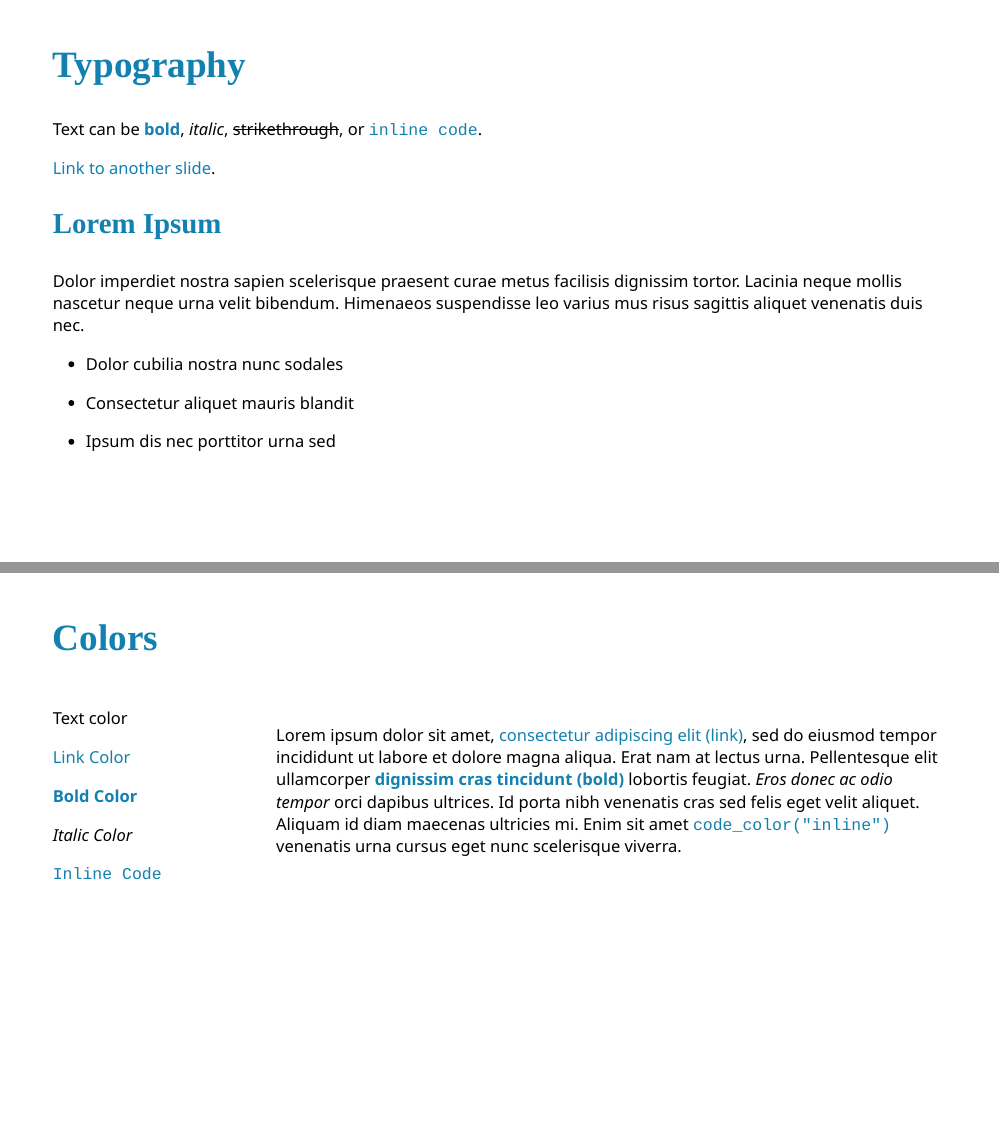
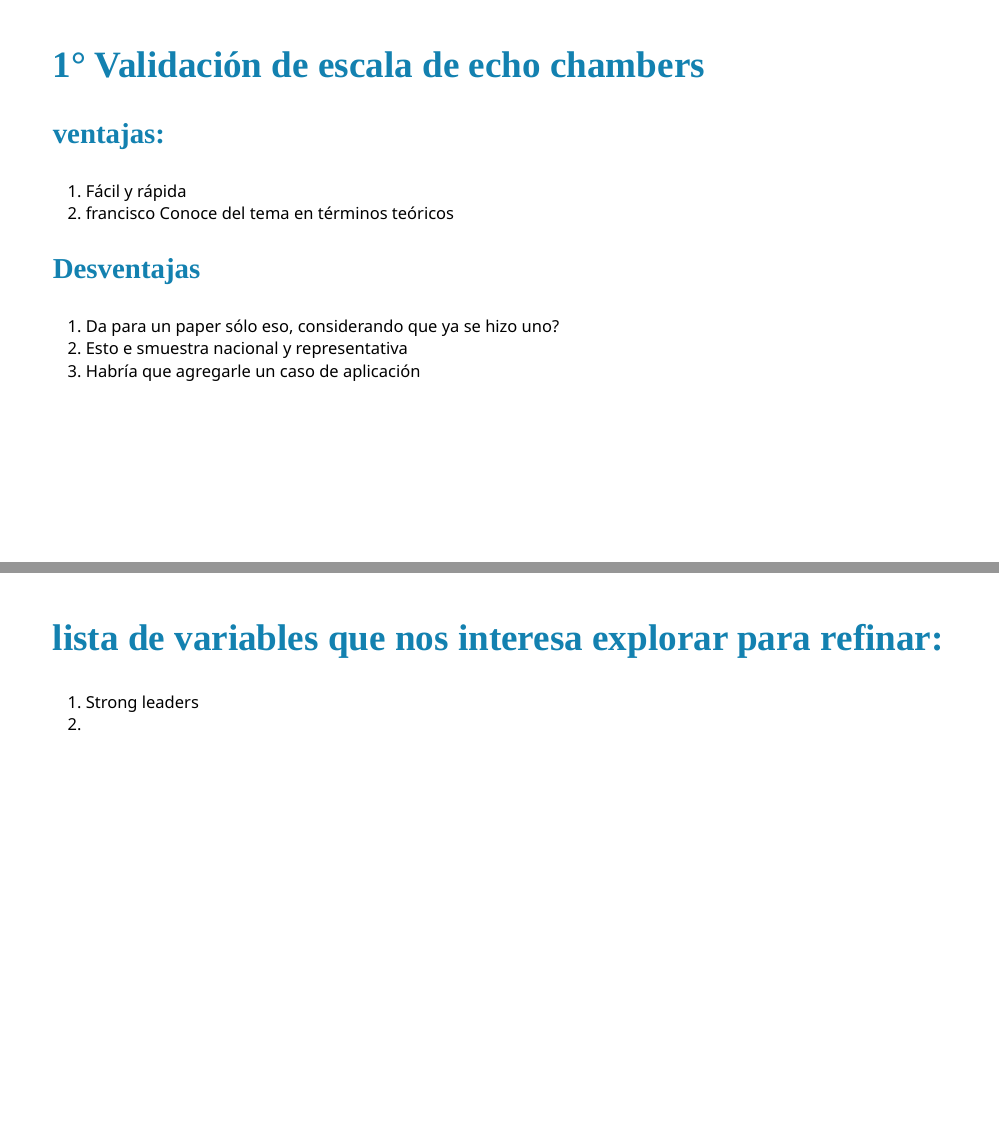
Before and after one commit to francisco-vr/IBRS_validation, an R Markdown document (propuestas/propuestas.Rmd): pages 2 and 3 of 23, joined at a grey line. Rendered offline with R 4.5, knitr and Pandoc, with nearby package versions; the slides are laid out offline by our stand-in for remark.js, each with all of its steps uncovered, in fonts that may differ from those the slides ask for, and without slide numbers, shadows or browser add-ons; colours and fonts come from the style sheet that the author committed, because xaringanthemer is not installed.

Commit message:
update propuesta file

````diff
--- a/propuestas/propuestas.Rmd
+++ b/propuestas/propuestas.Rmd
@@ -38,53 +38,27 @@ style_duo_accent(
 )
 ```
 
-## Typography
+## 1° Validación de escala de echo chambers
 
-Text can be **bold**, _italic_, ~~strikethrough~~, or `inline code`.
+### ventajas:
 
-[Link to another slide](#colors).
+1. Fácil y rápida
+2. francisco Conoce del tema en términos teóricos
 
-### Lorem Ipsum
 
-Dolor imperdiet nostra sapien scelerisque praesent curae metus facilisis dignissim tortor.
-Lacinia neque mollis nascetur neque urna velit bibendum.
-Himenaeos suspendisse leo varius mus risus sagittis aliquet venenatis duis nec.
+### Desventajas
 
-- Dolor cubilia nostra nunc sodales
-
-- Consectetur aliquet mauris blandit
-
-- Ipsum dis nec porttitor urna sed
+1. Da para un paper sólo eso, considerando que ya se hizo uno?
+2. Esto e smuestra nacional y representativa
+3. Habría que agregarle un caso de aplicación
 
 ---
-name: colors
+## lista de variables que nos interesa explorar para refinar:
 
-## Colors
+1. Strong leaders
+2.
 
-.left-column[
-Text color
 
-[Link Color](#3)
-
-**Bold Color**
-
-_Italic Color_
-
-`Inline Code`
-]
-
-.right-column[
-Lorem ipsum dolor sit amet, [consectetur adipiscing elit (link)](#3),
-sed do eiusmod tempor incididunt ut labore et dolore magna aliqua.
-Erat nam at lectus urna.
-Pellentesque elit ullamcorper **dignissim cras tincidunt (bold)** lobortis feugiat.
-_Eros donec ac odio tempor_ orci dapibus ultrices.
-Id porta nibh venenatis cras sed felis eget velit aliquet.
-Aliquam id diam maecenas ultricies mi.
-Enim sit amet
-`code_color("inline")`
-venenatis urna cursus eget nunc scelerisque viverra.
-]
 
 ---
 
````
Also changed, not shown: propuestas.Rmd (+21 -1 lines), propuestas.pdf.
